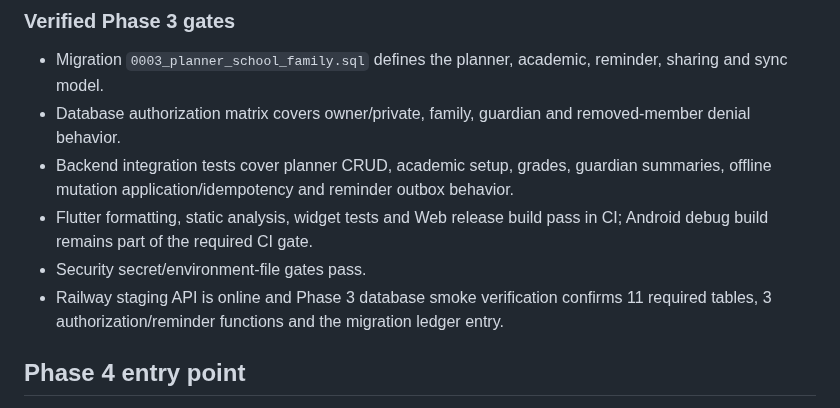
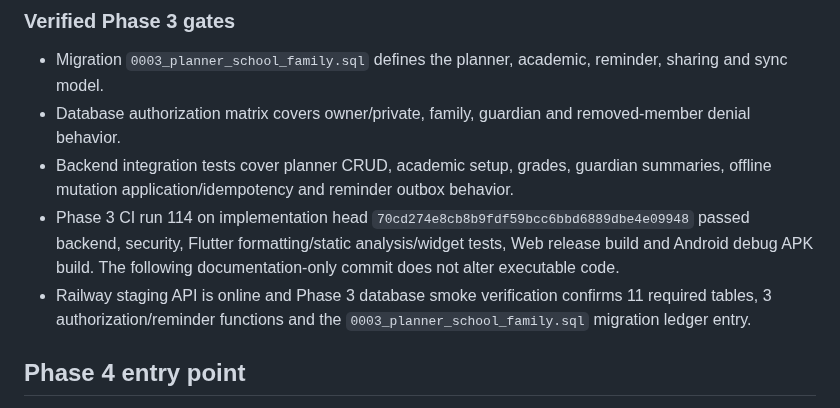
Before and after one commit to davoodmehraban89/LifeMate, a Markdown page: PROJECT_STATE.md, the part around the change. GitHub-like rendering.

Commit message:
docs: record final phase 3 CI evidence

```diff
--- a/PROJECT_STATE.md
+++ b/PROJECT_STATE.md
@@ -38,9 +38,8 @@ Today/Planner → task/event/routine/goal/study-session creation and completion/
 - Migration `0003_planner_school_family.sql` defines the planner, academic, reminder, sharing and sync model.
 - Database authorization matrix covers owner/private, family, guardian and removed-member denial behavior.
 - Backend integration tests cover planner CRUD, academic setup, grades, guardian summaries, offline mutation application/idempotency and reminder outbox behavior.
-- Flutter formatting, static analysis, widget tests and Web release build pass in CI; Android debug build remains part of the required CI gate.
-- Security secret/environment-file gates pass.
-- Railway staging API is online and Phase 3 database smoke verification confirms 11 required tables, 3 authorization/reminder functions and the migration ledger entry.
+- Phase 3 CI run 114 on implementation head `70cd274e8cb8b9fdf59bcc6bbd6889dbe4e09948` passed backend, security, Flutter formatting/static analysis/widget tests, Web release build and Android debug APK build. The following documentation-only commit does not alter executable code.
+- Railway staging API is online and Phase 3 database smoke verification confirms 11 required tables, 3 authorization/reminder functions and the `0003_planner_school_family.sql` migration ledger entry.
 
 ## Phase 4 entry point
 Build AI Guides, Learning & Wellbeing on top of the completed planner/school/family contracts. AI must remain advisory, age-appropriate, privacy-aware and relationship-aware; it must not silently broaden parent access beyond Phase 3 authorization contracts.
```
